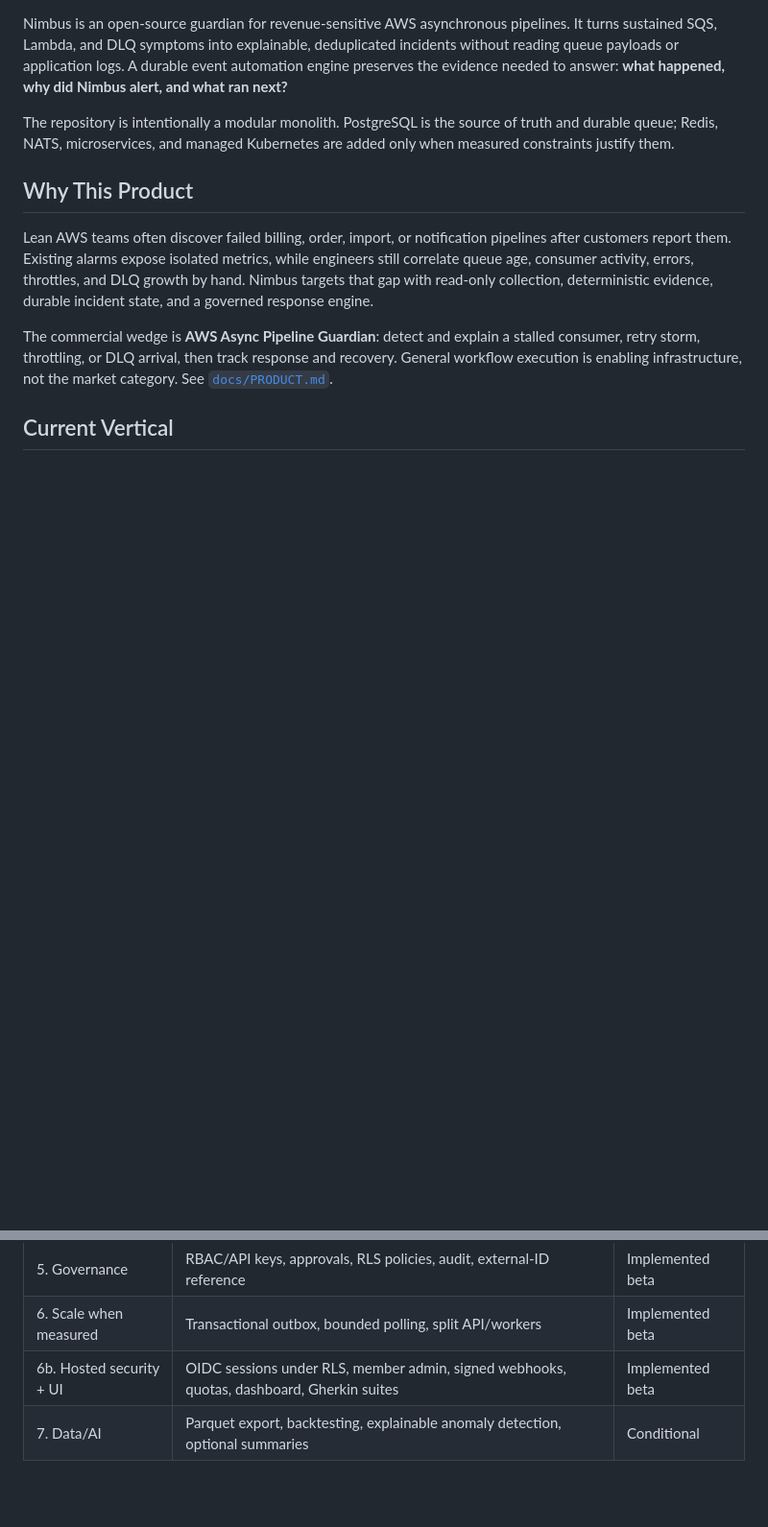
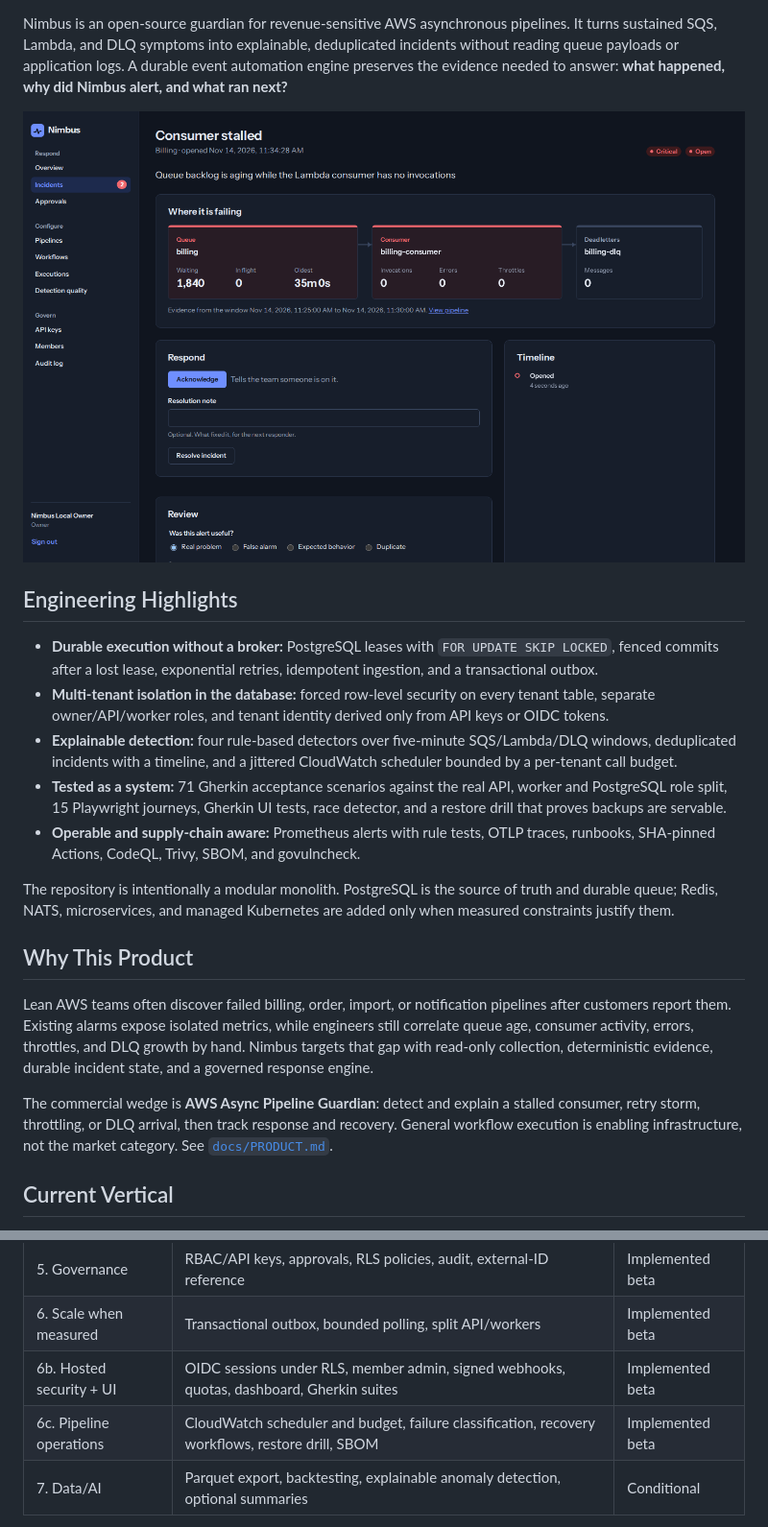
Before and after one commit to DRTX2/nimbus, a Markdown page: README.md, 2 parts joined by grey strips. Shown at 96% size. Drawn GitHub-style; pictures changed too: docs/images/incident.png (added); blank space fills up the shorter version.

```diff
--- a/README.md
+++ b/README.md
@@ -5,6 +10,25 @@ pipelines. It turns sustained SQS, Lambda, and DLQ symptoms into explainable,
 deduplicated incidents without reading queue payloads or application logs. A
 durable event automation engine preserves the evidence needed to answer:
 **what happened, why did Nimbus alert, and what ran next?**
+
+![Incident view: the stalled consumer is highlighted with the evidence window](docs/images/incident.png)
+
+## Engineering Highlights
+
+- **Durable execution without a broker:** PostgreSQL leases with
+  `FOR UPDATE SKIP LOCKED`, fenced commits after a lost lease, exponential
+  retries, idempotent ingestion, and a transactional outbox.
+- **Multi-tenant isolation in the database:** forced row-level security on every
+  tenant table, separate owner/API/worker roles, and tenant identity derived
+  only from API keys or OIDC tokens.
+- **Explainable detection:** four rule-based detectors over five-minute
+  SQS/Lambda/DLQ windows, deduplicated incidents with a timeline, and a
+  jittered CloudWatch scheduler bounded by a per-tenant call budget.
+- **Tested as a system:** 71 Gherkin acceptance scenarios against the real API,
+  worker and PostgreSQL role split, 15 Playwright journeys, Gherkin UI tests,
+  race detector, and a restore drill that proves backups are servable.
+- **Operable and supply-chain aware:** Prometheus alerts with rule tests,
+  OTLP traces, runbooks, SHA-pinned Actions, CodeQL, Trivy, SBOM, and govulncheck.
 
 The repository is intentionally a modular monolith. PostgreSQL is the source of
 truth and durable queue; Redis, NATS, microservices, and managed Kubernetes are
@@ -227,6 +262,7 @@ applied automatically. Read [`docs/DEPLOYMENT.md`](docs/DEPLOYMENT.md) first.
 | 5. Governance | RBAC/API keys, approvals, RLS policies, audit, external-ID reference | Implemented beta |
 | 6. Scale when measured | Transactional outbox, bounded polling, split API/workers | Implemented beta |
 | 6b. Hosted security + UI | OIDC sessions under RLS, member admin, signed webhooks, quotas, dashboard, Gherkin suites | Implemented beta |
+| 6c. Pipeline operations | CloudWatch scheduler and budget, failure classification, recovery workflows, restore drill, SBOM | Implemented beta |
 | 7. Data/AI | Parquet export, backtesting, explainable anomaly detection, optional summaries | Conditional |
 
 See [`docs/LEARNING_GUIDE.es.md`](docs/LEARNING_GUIDE.es.md) for a guided code
```
Also changed, not shown: other parts of README.md (+35 -19 lines), docs/PROJECT_STATUS.es.md (+23 -11 lines), docs/images/overview.png (added), docs/images/pipeline.png (added), docs/images/run.png (added), docs/images/workflow.png (added), 1 other file.
